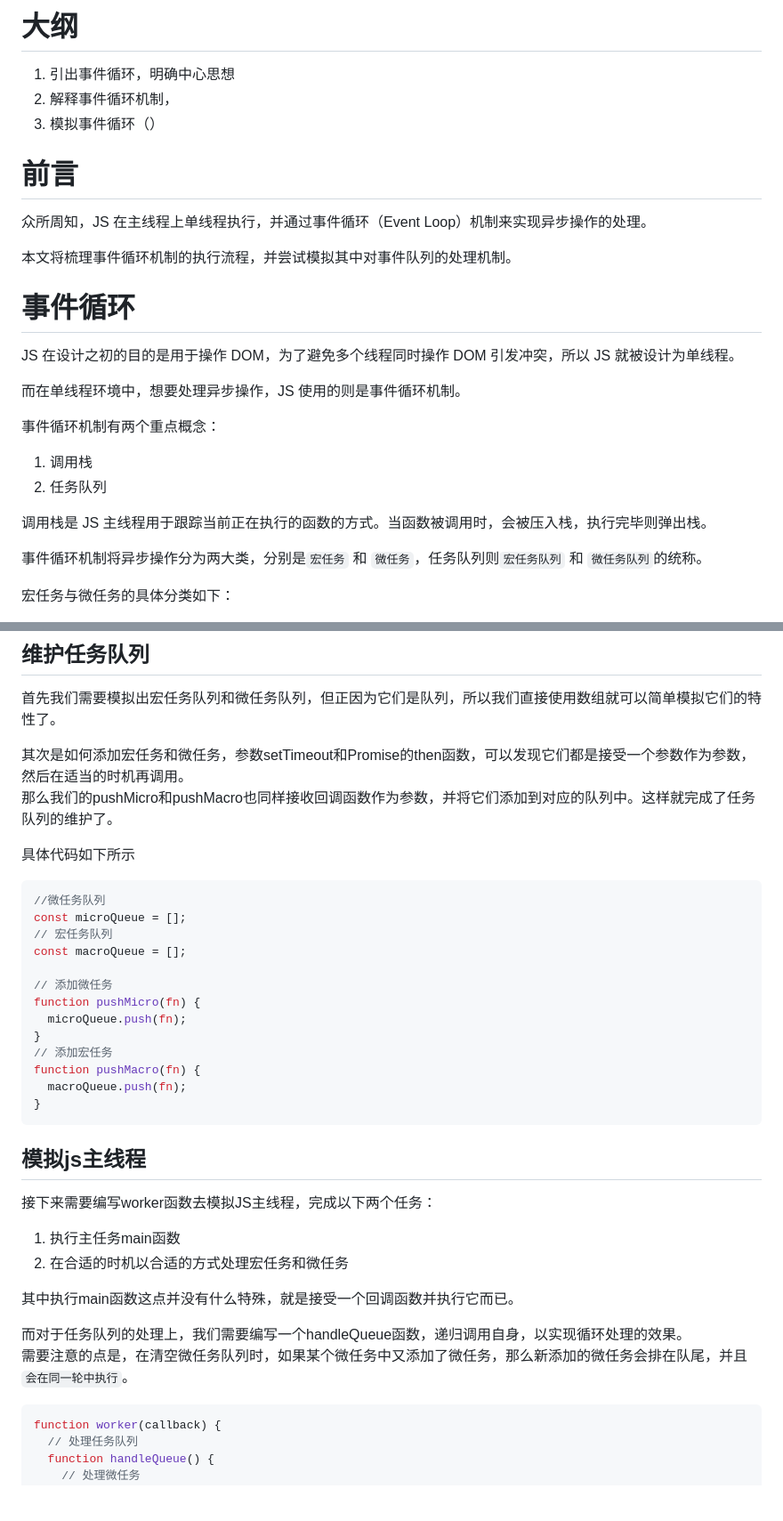
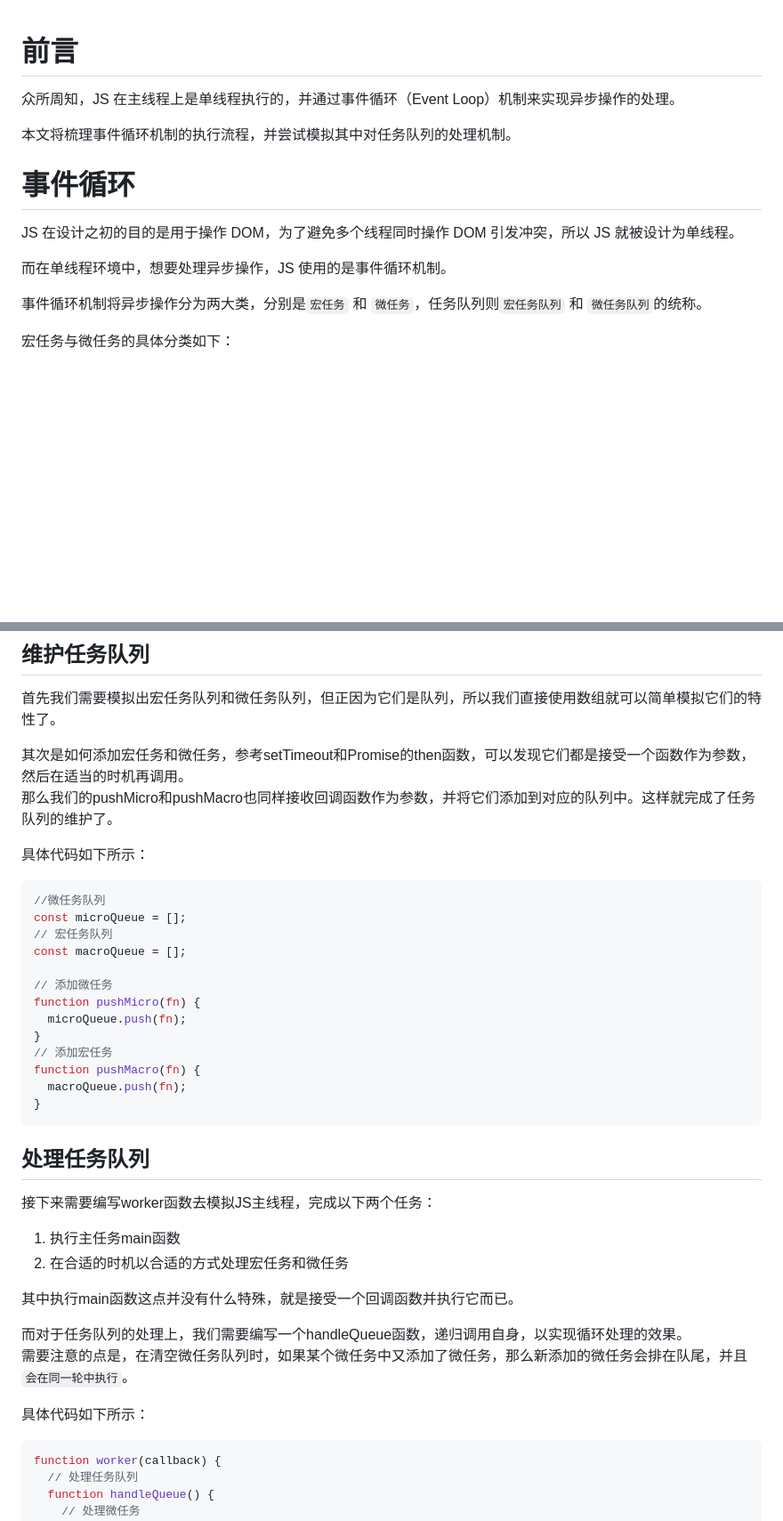
Before and after one commit to lrhhaha/study-notes, a Markdown page: frontend/JS/实现任务队列机制.md, 2 parts joined by grey strips. Shown: that part at 89% size. Rendered like a GitHub page; blank space fills up the shorter version.

Commit message:
编写任务队列文章

````diff
--- a/frontend/JS/实现任务队列机制.md
+++ b/frontend/JS/实现任务队列机制.md
@@ -1,27 +1,14 @@
-# 大纲
-
-1. 引出事件循环，明确中心思想
-2. 解释事件循环机制，
-3. 模拟事件循环（）
-
 # 前言
 
-众所周知，JS 在主线程上单线程执行，并通过事件循环（Event Loop）机制来实现异步操作的处理。
+众所周知，JS 在主线程上是单线程执行的，并通过事件循环（Event Loop）机制来实现异步操作的处理。
 
-本文将梳理事件循环机制的执行流程，并尝试模拟其中对事件队列的处理机制。
+本文将梳理事件循环机制的执行流程，并尝试模拟其中对任务队列的处理机制。
 
 # 事件循环
 
 JS 在设计之初的目的是用于操作 DOM，为了避免多个线程同时操作 DOM 引发冲突，所以 JS 就被设计为单线程。
 
-而在单线程环境中，想要处理异步操作，JS 使用的则是事件循环机制。
-
-事件循环机制有两个重点概念：
-
-1. 调用栈
-2. 任务队列
-
-调用栈是 JS 主线程用于跟踪当前正在执行的函数的方式。当函数被调用时，会被压入栈，执行完毕则弹出栈。
+而在单线程环境中，想要处理异步操作，JS 使用的是事件循环机制。
 
 事件循环机制将异步操作分为两大类，分别是`宏任务` 和 `微任务`，任务队列则`宏任务队列` 和 `微任务队列`的统称。
 
@@ -135,10 +126,10 @@ worker(main); // 运行后输出：a, f, b, c, e, d
 ## 维护任务队列
 首先我们需要模拟出宏任务队列和微任务队列，但正因为它们是队列，所以我们直接使用数组就可以简单模拟它们的特性了。
 
-其次是如何添加宏任务和微任务，参数setTimeout和Promise的then函数，可以发现它们都是接受一个参数作为参数，然后在适当的时机再调用。\
+其次是如何添加宏任务和微任务，参考setTimeout和Promise的then函数，可以发现它们都是接受一个函数作为参数，然后在适当的时机再调用。\
 那么我们的pushMicro和pushMacro也同样接收回调函数作为参数，并将它们添加到对应的队列中。这样就完成了任务队列的维护了。
 
-具体代码如下所示
+具体代码如下所示：
 ```javascript
 //微任务队列
 const microQueue = [];
@@ -155,7 +146,7 @@ function pushMacro(fn) {
 }
 ```
 
-## 模拟js主线程
+## 处理任务队列
 接下来需要编写worker函数去模拟JS主线程，完成以下两个任务：
 1. 执行主任务main函数
 2. 在合适的时机以合适的方式处理宏任务和微任务
@@ -165,6 +156,7 @@ function pushMacro(fn) {
 而对于任务队列的处理上，我们需要编写一个handleQueue函数，递归调用自身，以实现循环处理的效果。\
 需要注意的点是，在清空微任务队列时，如果某个微任务中又添加了微任务，那么新添加的微任务会排在队尾，并且`会在同一轮中执行`。
 
+具体代码如下所示：
 ```javascript
 function worker(callback) {
   // 处理任务队列
````
Also changed, not shown: other parts of frontend/JS/实现任务队列机制.md (+8 -8 lines), frontend/assets/images/事件循环机制（有调用栈版）.png (added), 1 other file.
